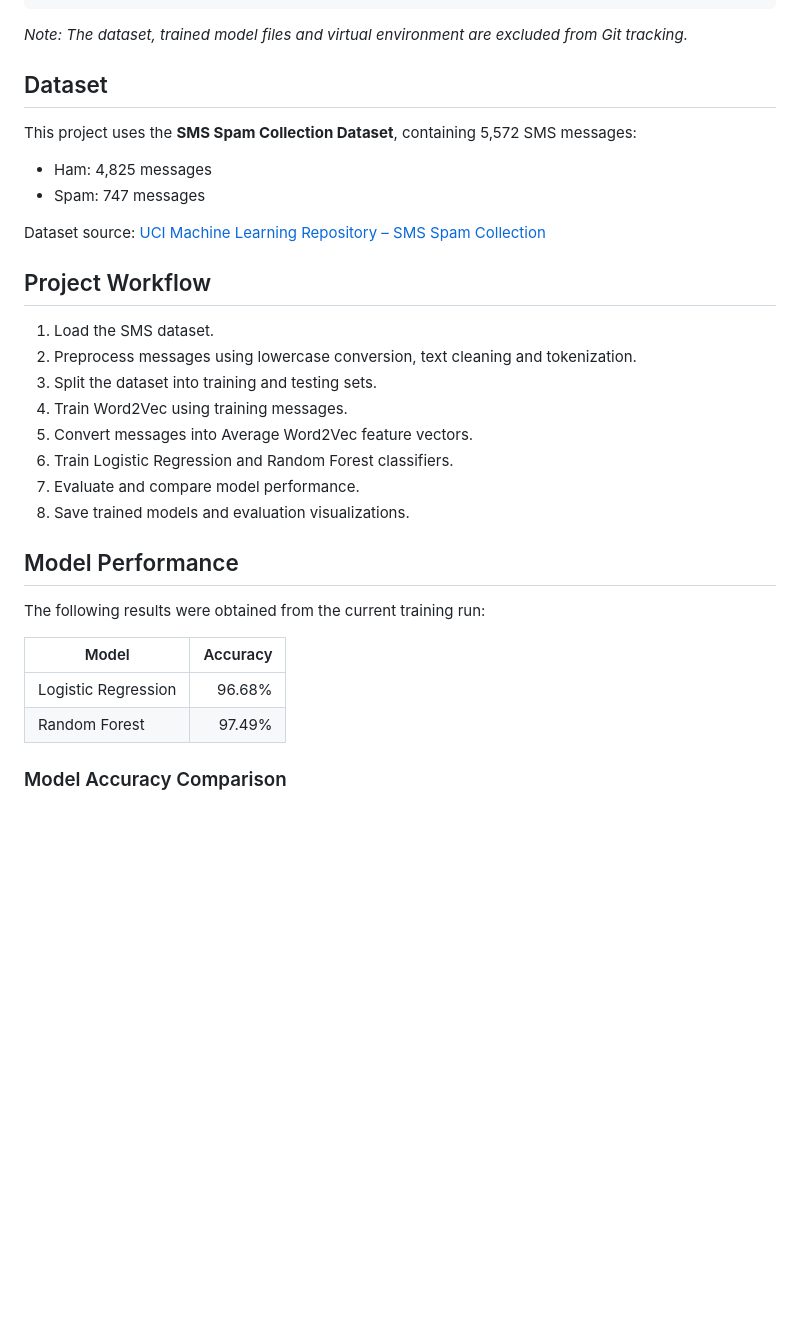
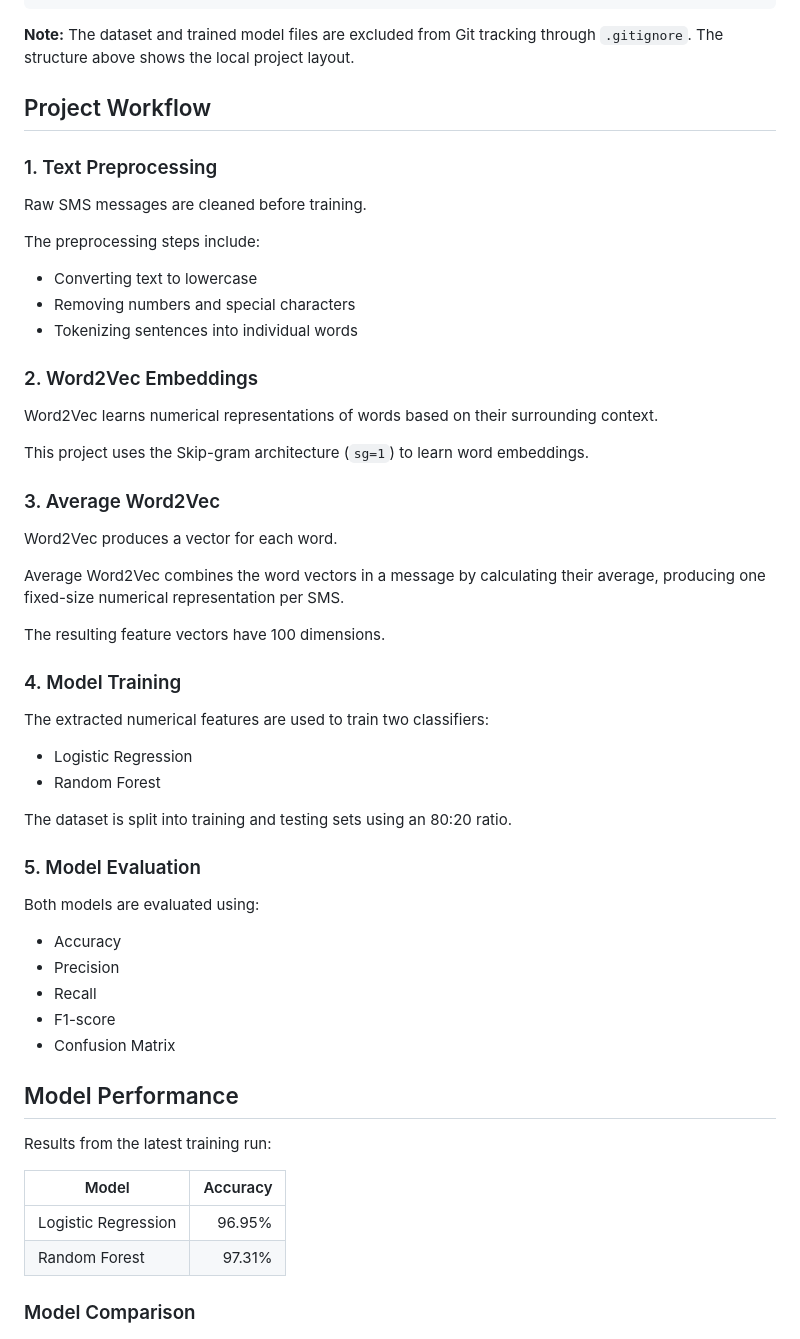
Before and after one commit to skhumera0202/Word2Vec_Text_Classification, a Markdown page: README.md, the part around one of its changes. Drawn GitHub-style; blank space fills up the shorter version.

````diff
--- a/README.md
+++ b/README.md
@@ -61,38 +81,63 @@ Word2Vec_Text_Classification/
 └── README.md
 ```
 
-*Note: The dataset, trained model files and virtual environment are excluded from Git tracking.*
-
-## Dataset
-
-This project uses the **SMS Spam Collection Dataset**, containing 5,572 SMS messages:
-
-- Ham: 4,825 messages
-- Spam: 747 messages
-
-Dataset source: [UCI Machine Learning Repository – SMS Spam Collection](https://archive.ics.uci.edu/dataset/228/sms+spam+collection)
+**Note:** The dataset and trained model files are excluded from Git tracking through `.gitignore`. The structure above shows the local project layout.
 
 ## Project Workflow
 
-1. Load the SMS dataset.
-2. Preprocess messages using lowercase conversion, text cleaning and tokenization.
-3. Split the dataset into training and testing sets.
-4. Train Word2Vec using training messages.
-5. Convert messages into Average Word2Vec feature vectors.
-6. Train Logistic Regression and Random Forest classifiers.
-7. Evaluate and compare model performance.
-8. Save trained models and evaluation visualizations.
+### 1. Text Preprocessing
+
+Raw SMS messages are cleaned before training.
+
+The preprocessing steps include:
+
+- Converting text to lowercase
+- Removing numbers and special characters
+- Tokenizing sentences into individual words
+
+### 2. Word2Vec Embeddings
+
+Word2Vec learns numerical representations of words based on their surrounding context.
+
+This project uses the Skip-gram architecture (`sg=1`) to learn word embeddings.
+
+### 3. Average Word2Vec
+
+Word2Vec produces a vector for each word.
+
+Average Word2Vec combines the word vectors in a message by calculating their average, producing one fixed-size numerical representation per SMS.
+
+The resulting feature vectors have 100 dimensions.
+
+### 4. Model Training
+
+The extracted numerical features are used to train two classifiers:
+
+- Logistic Regression
+- Random Forest
+
+The dataset is split into training and testing sets using an 80:20 ratio.
+
+### 5. Model Evaluation
+
+Both models are evaluated using:
+
+- Accuracy
+- Precision
+- Recall
+- F1-score
+- Confusion Matrix
 
 ## Model Performance
 
-The following results were obtained from the current training run:
+Results from the latest training run:
 
 | Model | Accuracy |
 |---|---:|
-| Logistic Regression | 96.68% |
-| Random Forest | 97.49% |
+| Logistic Regression | 96.95% |
+| Random Forest | 97.31% |
 
-### Model Accuracy Comparison
+### Model Comparison
 
 ![Model Accuracy Comparison](results/model_comparison.png)
 
````
Also changed, not shown: other parts of README.md (+88 -53 lines), results/model_comparison.png, results/random_forest_confusion_matrix.png (added), results/word2vec_confusion_matrix.png, 1 other file.
